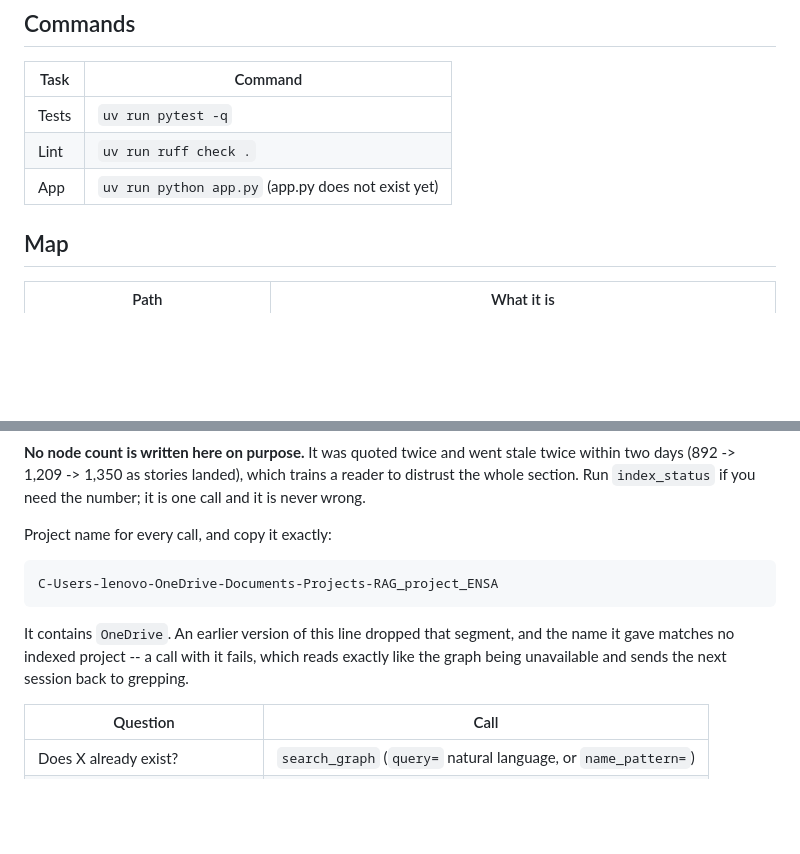
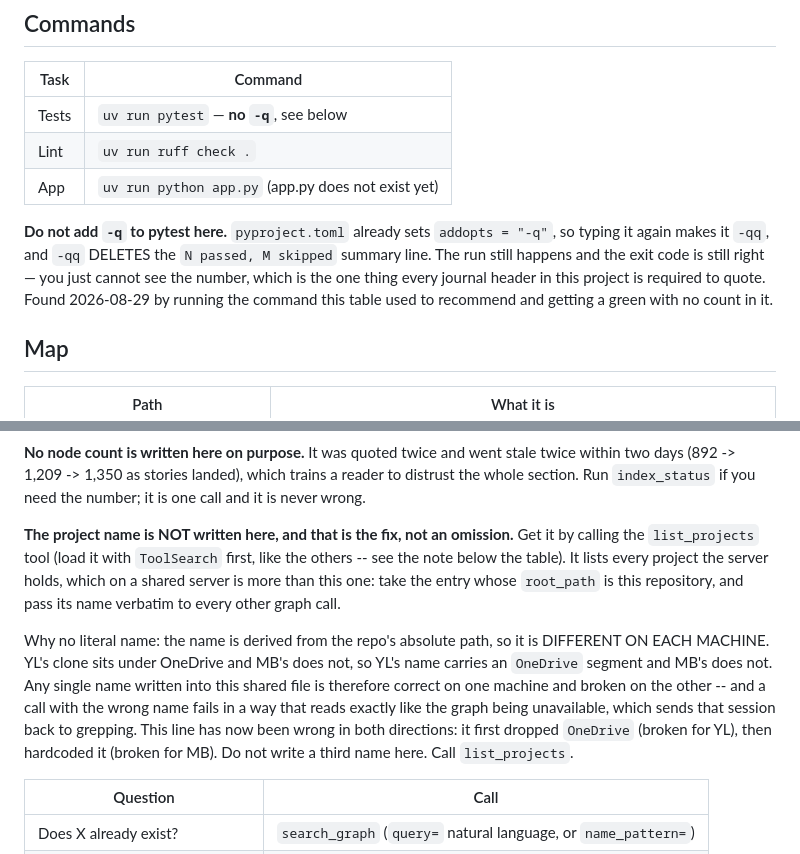
Before and after one commit to yousseflaaroui3010/RAG_project_ENSA, a Markdown page: CLAUDE.md, 2 parts joined by grey strips. GitHub-like rendering; blank space fills up the shorter version.

````diff
--- a/CLAUDE.md
+++ b/CLAUDE.md
@@ -48,9 +48,17 @@ Rules for the block, learned the hard way on this project:
 
 | Task | Command |
 |---|---|
-| Tests | `uv run pytest -q` |
+| Tests | `uv run pytest` — **no `-q`**, see below |
 | Lint | `uv run ruff check .` |
 | App | `uv run python app.py` (app.py does not exist yet) |
+
+**Do not add `-q` to pytest here.** `pyproject.toml` already sets
+`addopts = "-q"`, so typing it again makes it `-qq`, and `-qq` DELETES the
+`N passed, M skipped` summary line. The run still happens and the exit code
+is still right — you just cannot see the number, which is the one thing
+every journal header in this project is required to quote. Found 2026-08-29
+by running the command this table used to recommend and getting a green with
+no count in it.
 
 ## Map
 
@@ -77,16 +85,22 @@ landed), which trains a reader to distrust the whole section. Run
 `index_status` if you need the number; it is one call and it is never
 wrong.
 
-Project name for every call, and copy it exactly:
+**The project name is NOT written here, and that is the fix, not an
+omission.** Get it by calling the `list_projects` tool (load it with
+`ToolSearch` first, like the others -- see the note below the table).
+It lists every project the server holds, which on a shared server is more
+than this one: take the entry whose `root_path` is this repository, and
+pass its name verbatim to every other graph call.
 
-```
-C-Users-lenovo-OneDrive-Documents-Projects-RAG_project_ENSA
-```
-
-It contains `OneDrive`. An earlier version of this line dropped that
-segment, and the name it gave matches no indexed project -- a call with it
-fails, which reads exactly like the graph being unavailable and sends the
-next session back to grepping.
+Why no literal name: the name is derived from the repo's absolute path, so
+it is DIFFERENT ON EACH MACHINE. YL's clone sits under OneDrive and MB's
+does not, so YL's name carries an `OneDrive` segment and MB's does not.
+Any single name written into this shared file is therefore correct on one
+machine and broken on the other -- and a call with the wrong name fails in
+a way that reads exactly like the graph being unavailable, which sends
+that session back to grepping. This line has now been wrong in both
+directions: it first dropped `OneDrive` (broken for YL), then hardcoded it
+(broken for MB). Do not write a third name here. Call `list_projects`.
 
 | Question | Call |
 |---|---|
````
Also changed, not shown: docs/journal/BUILD-STATE.md (+43 -20 lines), docs/journal/CHANGELOG-AI.md (+2 -0 lines).
